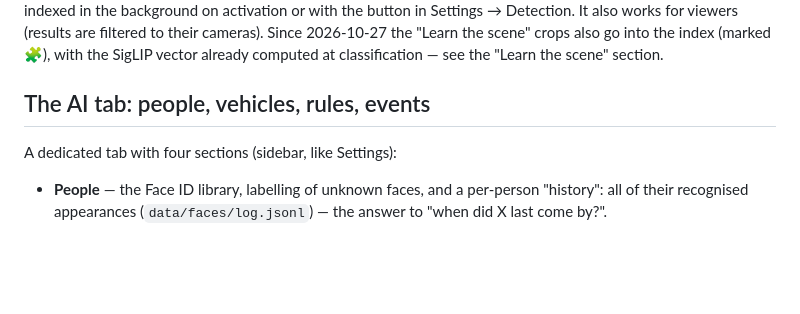
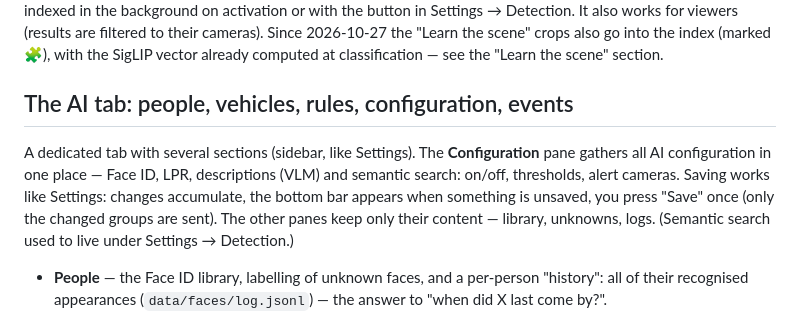
Before and after one commit to sm26449/openvigil, a Markdown page: docs/en/manual.md, the part around the change. GitHub-like rendering; blank space fills up the shorter version.

```diff
--- a/docs/en/manual.md
+++ b/docs/en/manual.md
@@ -325,8 +325,12 @@ the button in Settings → Detection. It also works for viewers (results are fil
 their cameras). Since 2026-10-27 the "Learn the scene" crops also go into the index (marked 🧩),
 with the SigLIP vector already computed at classification — see the "Learn the scene" section.
 
-## The AI tab: people, vehicles, rules, events
-A dedicated tab with four sections (sidebar, like Settings):
+## The AI tab: people, vehicles, rules, configuration, events
+A dedicated tab with several sections (sidebar, like Settings). The **Configuration** pane gathers all
+AI configuration in one place — Face ID, LPR, descriptions (VLM) and semantic search: on/off, thresholds,
+alert cameras. Saving works like Settings: changes accumulate, the bottom bar appears when something is
+unsaved, you press "Save" once (only the changed groups are sent). The other panes keep only their content
+— library, unknowns, logs. (Semantic search used to live under Settings → Detection.)
 - **People** — the Face ID library, labelling of unknown faces, and a per-person
   "history": all of their recognised appearances (`data/faces/log.jsonl`) — the answer to
   "when did X last come by?".
```
Also changed, not shown: docs/ro/manual.md (+7 -2 lines).
